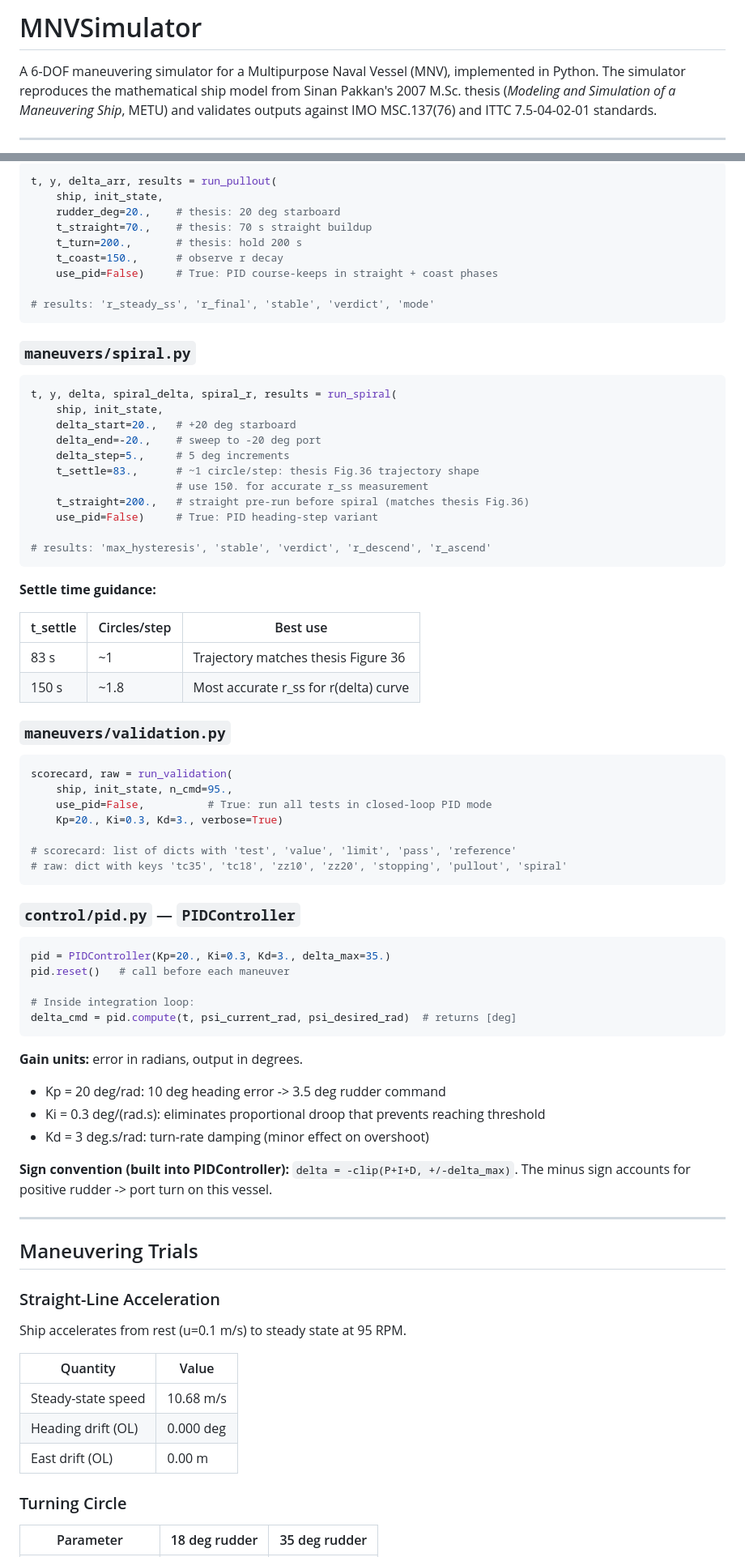
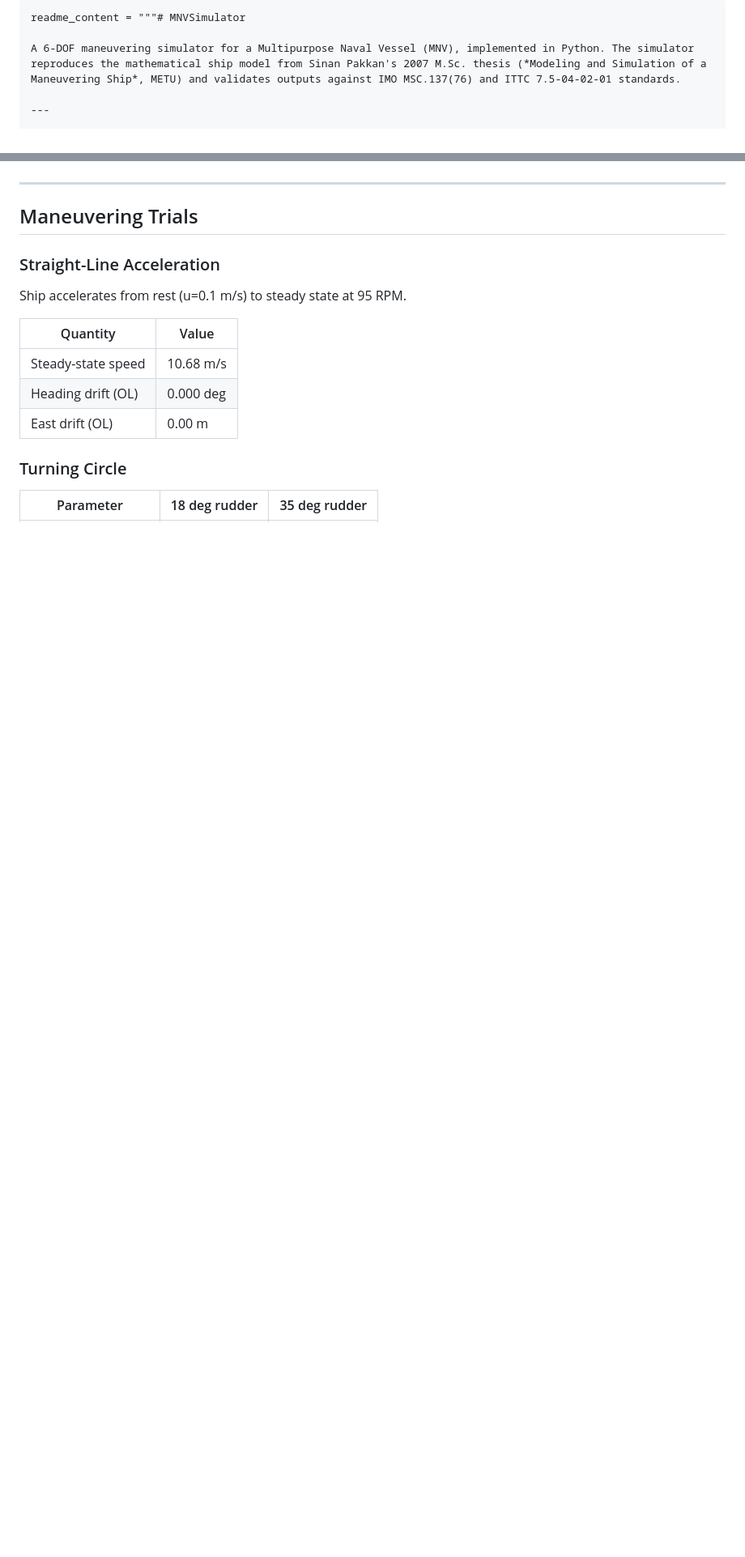
Before and after one commit to nameiskittu/MNVSimulator, a Markdown page: README.md, 2 parts joined by grey strips. Shown at 81% size. GitHub-like rendering; blank space fills up the shorter version.

````diff
--- a/README.md
+++ b/README.md
@@ -1,4 +1,5 @@
-# MNVSimulator
+```python?code_reference&code_event_index=2
+readme_content = """# MNVSimulator
 
 A 6-DOF maneuvering simulator for a Multipurpose Naval Vessel (MNV), implemented in Python. The simulator reproduces the mathematical ship model from Sinan Pakkan's 2007 M.Sc. thesis (*Modeling and Simulation of a Maneuvering Ship*, METU) and validates outputs against IMO MSC.137(76) and ITTC 7.5-04-02-01 standards.
 
@@ -318,68 +258,4 @@ t, y, n_cmd_arr, d_arr, results = run_stopping_trial(
-```python
-t, y, delta_arr, results = run_pullout(
-    ship, init_state,
-    rudder_deg=20.,    # thesis: 20 deg starboard
-    t_straight=70.,    # thesis: 70 s straight buildup
-    t_turn=200.,       # thesis: hold 200 s
-    t_coast=150.,      # observe r decay
-    use_pid=False)     # True: PID course-keeps in straight + coast phases
-
-# results: 'r_steady_ss', 'r_final', 'stable', 'verdict', 'mode'
-```
-
-### `maneuvers/spiral.py`
-
-```python
-t, y, delta, spiral_delta, spiral_r, results = run_spiral(
-    ship, init_state,
-    delta_start=20.,   # +20 deg starboard
-    delta_end=-20.,    # sweep to -20 deg port
-    delta_step=5.,     # 5 deg increments
-    t_settle=83.,      # ~1 circle/step: thesis Fig.36 trajectory shape
-                       # use 150. for accurate r_ss measurement
-    t_straight=200.,   # straight pre-run before spiral (matches thesis Fig.36)
-    use_pid=False)     # True: PID heading-step variant
-
-# results: 'max_hysteresis', 'stable', 'verdict', 'r_descend', 'r_ascend'
-```
-
-**Settle time guidance:**
-
-| t_settle | Circles/step | Best use |
-|---|---|---|
-| 83 s | ~1 | Trajectory matches thesis Figure 36 |
-| 150 s | ~1.8 | Most accurate r_ss for r(delta) curve |
-
-### `maneuvers/validation.py`
-
-```python
-scorecard, raw = run_validation(
-    ship, init_state, n_cmd=95.,
-    use_pid=False,          # True: run all tests in closed-loop PID mode
-    Kp=20., Ki=0.3, Kd=3., verbose=True)
-
-# scorecard: list of dicts with 'test', 'value', 'limit', 'pass', 'reference'
-# raw: dict with keys 'tc35', 'tc18', 'zz10', 'zz20', 'stopping', 'pullout', 'spiral'
-```
-
-### `control/pid.py` — `PIDController`
-
-```python
-pid = PIDController(Kp=20., Ki=0.3, Kd=3., delta_max=35.)
-pid.reset()   # call before each maneuver
-
-# Inside integration loop:
-delta_cmd = pid.compute(t, psi_current_rad, psi_desired_rad)  # returns [deg]
-```
-
-**Gain units:** error in radians, output in degrees.
-- Kp = 20 deg/rad: 10 deg heading error -> 3.5 deg rudder command
-- Ki = 0.3 deg/(rad.s): eliminates proportional droop that prevents reaching threshold
-- Kd = 3 deg.s/rad: turn-rate damping (minor effect on overshoot)
-
-**Sign convention (built into PIDController):** `delta = -clip(P+I+D, +/-delta_max)`. The minus sign accounts for positive rudder -> port turn on this vessel.
-
----
+-----
 
 ## Maneuvering Trials
 
````
Also changed, not shown: other parts of README.md (+114 -167 lines).
